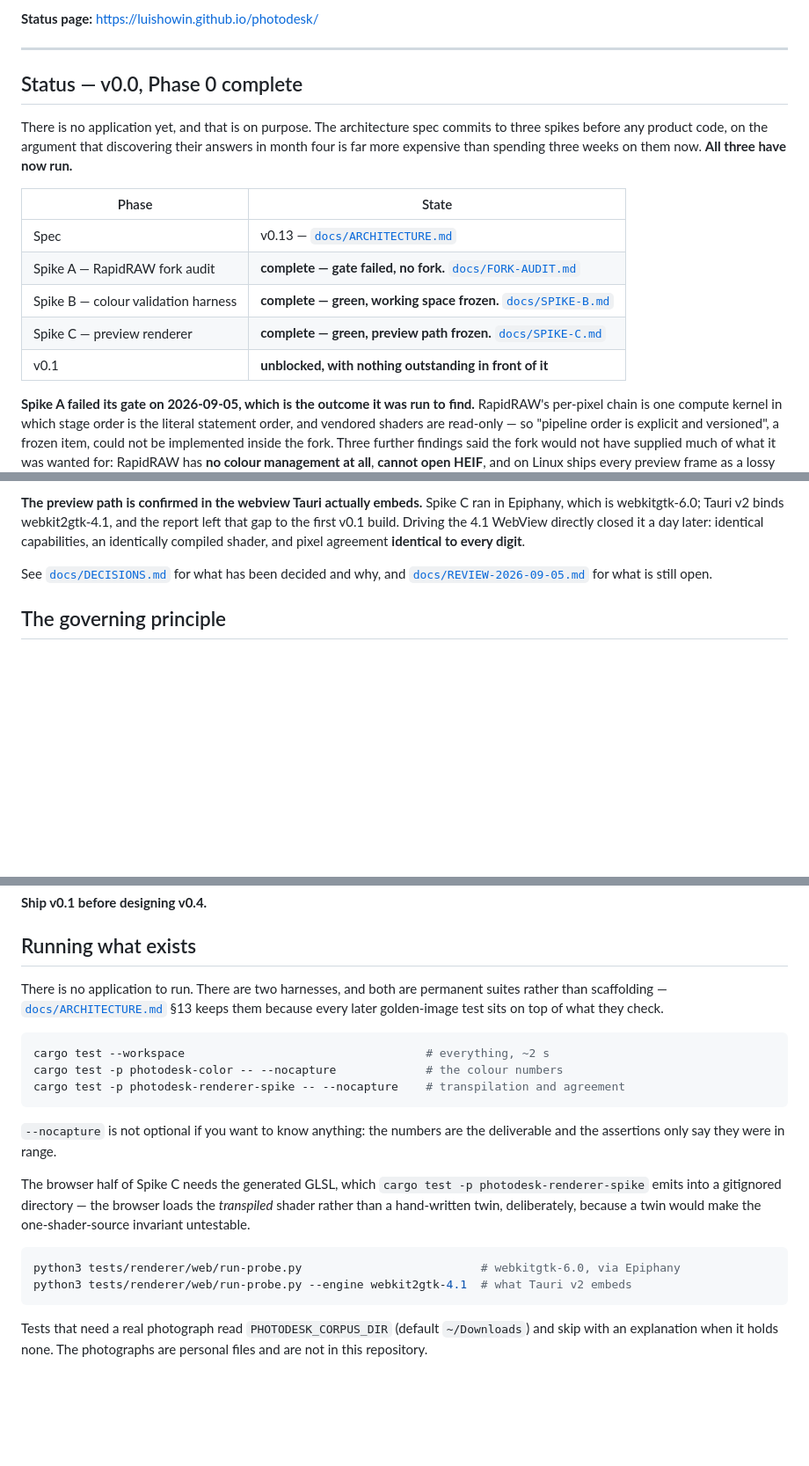
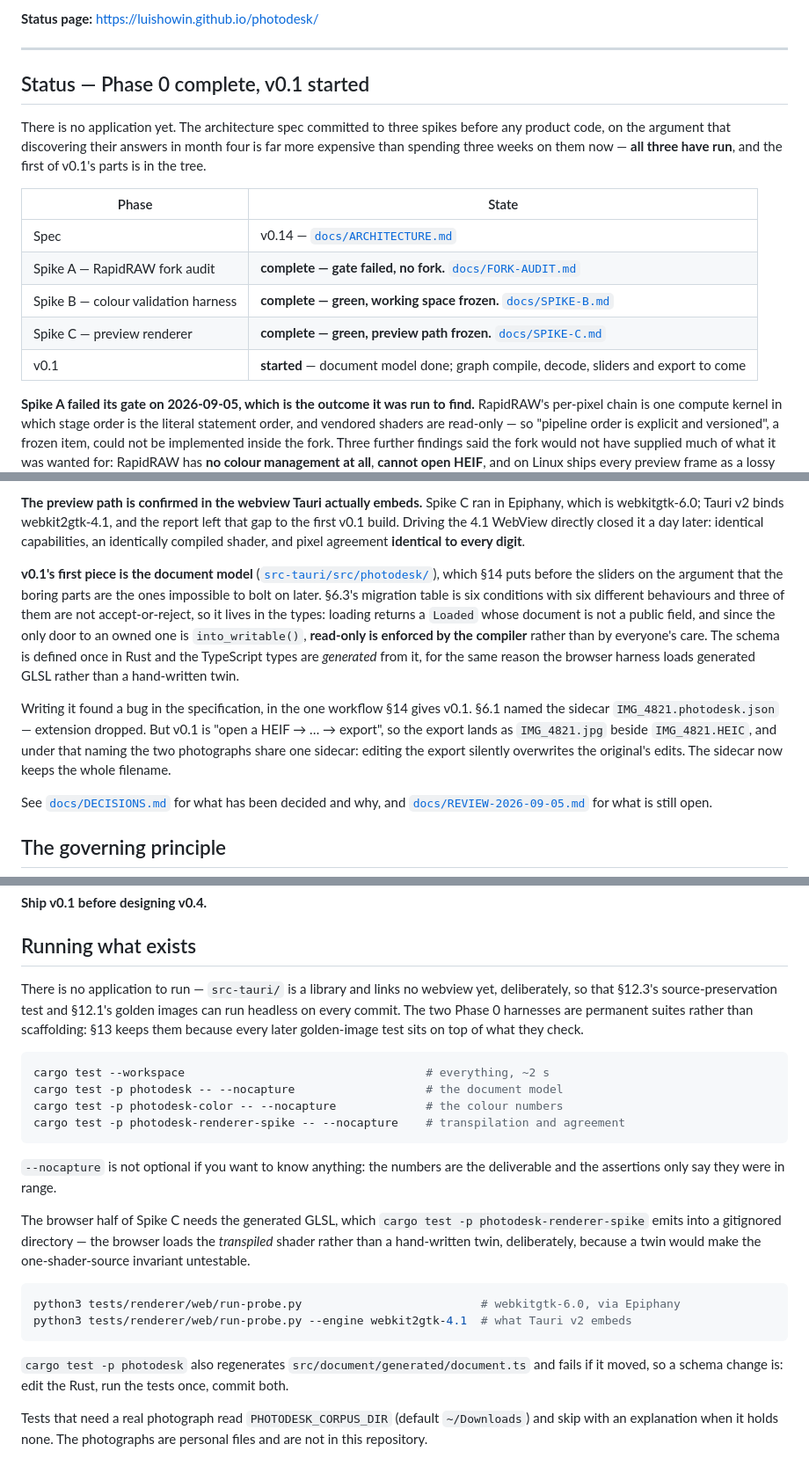
Before and after one commit to luishowin/photodesk, a Markdown page: README.md, 3 parts joined by grey strips. Shown at 88% size. Rendered like a GitHub page; blank space fills up the shorter version.

Commit message:
README: v0.1 has started
Stale by one commit — it still said there was no product code, listed the
spec at v0.13, and gave a "running what exists" section with no way to run
the document model.

Co-Authored-By: Claude Opus 5 <noreply@anthropic.com>
Claude-Session: https://claude.ai/code/session_01XZW82oYUn6qZajmEpXVsCm

````diff
--- a/README.md
+++ b/README.md
@@ -10,17 +10,17 @@ The test for any feature: **does it shorten the path between opening a photo and
 
 ---
 
-## Status — v0.0, Phase 0 complete
+## Status — Phase 0 complete, v0.1 started
 
-There is no application yet, and that is on purpose. The architecture spec commits to three spikes before any product code, on the argument that discovering their answers in month four is far more expensive than spending three weeks on them now. **All three have now run.**
+There is no application yet. The architecture spec committed to three spikes before any product code, on the argument that discovering their answers in month four is far more expensive than spending three weeks on them now — **all three have run**, and the first of v0.1's parts is in the tree.
 
 | Phase | State |
 |---|---|
-| Spec | v0.13 — [`docs/ARCHITECTURE.md`](docs/ARCHITECTURE.md) |
+| Spec | v0.14 — [`docs/ARCHITECTURE.md`](docs/ARCHITECTURE.md) |
 | Spike A — RapidRAW fork audit | **complete — gate failed, no fork.** [`docs/FORK-AUDIT.md`](docs/FORK-AUDIT.md) |
 | Spike B — colour validation harness | **complete — green, working space frozen.** [`docs/SPIKE-B.md`](docs/SPIKE-B.md) |
 | Spike C — preview renderer | **complete — green, preview path frozen.** [`docs/SPIKE-C.md`](docs/SPIKE-C.md) |
-| v0.1 | **unblocked, with nothing outstanding in front of it** |
+| v0.1 | **started** — document model done; graph compile, decode, sliders and export to come |
 
 **Spike A failed its gate on 2026-09-05, which is the outcome it was run to find.** RapidRAW's per-pixel chain is one compute kernel in which stage order is the literal statement order, and vendored shaders are read-only — so "pipeline order is explicit and versioned", a frozen item, could not be implemented inside the fork. Three further findings said the fork would not have supplied much of what it was wanted for: RapidRAW has **no colour management at all**, **cannot open HEIF**, and on Linux ships every preview frame as a lossy JPEG over IPC. PhotoDesk builds against `rawler` + `libheif` + its own shaders instead.
 
@@ -31,6 +31,10 @@ There is no application yet, and that is on purpose. The architecture spec commi
 **And the export now has a policy, which §4 never gave it.** A Display P3 photograph exported to sRGB produces channels the smaller gamut cannot hold, and something has to decide what happens to them; until 2026-09-06 that something was one `clamp` in a test harness, worth up to **ΔE 2.86 on real photographs**. The measurement that settled it had to be built around a trap: clamping each channel to [0,1] *is* the Euclidean projection onto the gamut cube, so the clip is the nearest in-gamut colour — in linear RGB, a space nobody perceives in — and every distance-minimising policy puts all 81 of 81 out-of-gamut samples on the gamut surface, which is exactly how a gradient becomes a flat patch. **The lowest ΔE and the flattest gradient are the same answer**, so ΔE cannot rank these and the harness ranks them on what the error is made of instead. Frozen: **clip chroma at constant luminance**, which holds L\* exact by construction and halves the adjacent pixel pairs a real photograph merges into one colour, at zero cost inside the gamut.
 
 **The preview path is confirmed in the webview Tauri actually embeds.** Spike C ran in Epiphany, which is webkitgtk-6.0; Tauri v2 binds webkit2gtk-4.1, and the report left that gap to the first v0.1 build. Driving the 4.1 WebView directly closed it a day later: identical capabilities, an identically compiled shader, and pixel agreement **identical to every digit**.
+
+**v0.1's first piece is the document model** ([`src-tauri/src/photodesk/`](src-tauri/src/photodesk)), which §14 puts before the sliders on the argument that the boring parts are the ones impossible to bolt on later. §6.3's migration table is six conditions with six different behaviours and three of them are not accept-or-reject, so it lives in the types: loading returns a `Loaded` whose document is not a public field, and since the only door to an owned one is `into_writable()`, **read-only is enforced by the compiler** rather than by everyone's care. The schema is defined once in Rust and the TypeScript types are *generated* from it, for the same reason the browser harness loads generated GLSL rather than a hand-written twin.
+
+Writing it found a bug in the specification, in the one workflow §14 gives v0.1. §6.1 named the sidecar `IMG_4821.photodesk.json` — extension dropped. But v0.1 is "open a HEIF → … → export", so the export lands as `IMG_4821.jpg` beside `IMG_4821.HEIC`, and under that naming the two photographs share one sidecar: editing the export silently overwrites the original's edits. The sidecar now keeps the whole filename.
 
 See [`docs/DECISIONS.md`](docs/DECISIONS.md) for what has been decided and why, and [`docs/REVIEW-2026-09-05.md`](docs/REVIEW-2026-09-05.md) for what is still open.
 
@@ -117,10 +121,11 @@ v0.1 deliberately excludes curves and HSL. They're the fun part, which is exactl
 
 ## Running what exists
 
-There is no application to run. There are two harnesses, and both are permanent suites rather than scaffolding — [`docs/ARCHITECTURE.md`](docs/ARCHITECTURE.md) §13 keeps them because every later golden-image test sits on top of what they check.
+There is no application to run — `src-tauri/` is a library and links no webview yet, deliberately, so that §12.3's source-preservation test and §12.1's golden images can run headless on every commit. The two Phase 0 harnesses are permanent suites rather than scaffolding: §13 keeps them because every later golden-image test sits on top of what they check.
 
 ```sh
 cargo test --workspace                                   # everything, ~2 s
+cargo test -p photodesk -- --nocapture                   # the document model
 cargo test -p photodesk-color -- --nocapture             # the colour numbers
 cargo test -p photodesk-renderer-spike -- --nocapture    # transpilation and agreement
 ```
@@ -134,6 +139,8 @@ python3 tests/renderer/web/run-probe.py                          # webkitgtk-6.0
 python3 tests/renderer/web/run-probe.py --engine webkit2gtk-4.1  # what Tauri v2 embeds
 ```
 
+`cargo test -p photodesk` also regenerates `src/document/generated/document.ts` and fails if it moved, so a schema change is: edit the Rust, run the tests once, commit both.
+
 Tests that need a real photograph read `PHOTODESK_CORPUS_DIR` (default `~/Downloads`) and skip with an explanation when it holds none. The photographs are personal files and are not in this repository.
 
 ## Licensing
````
